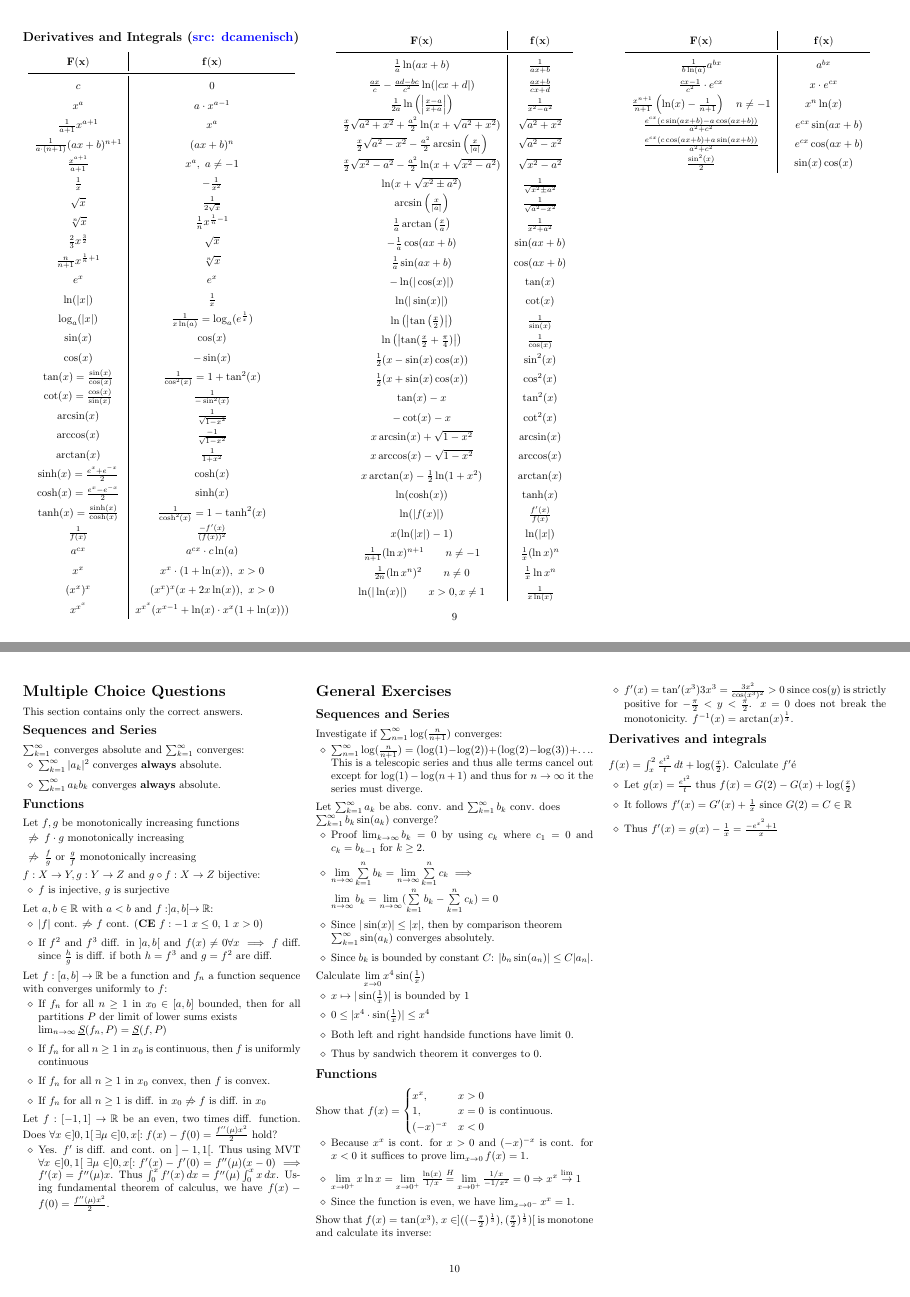
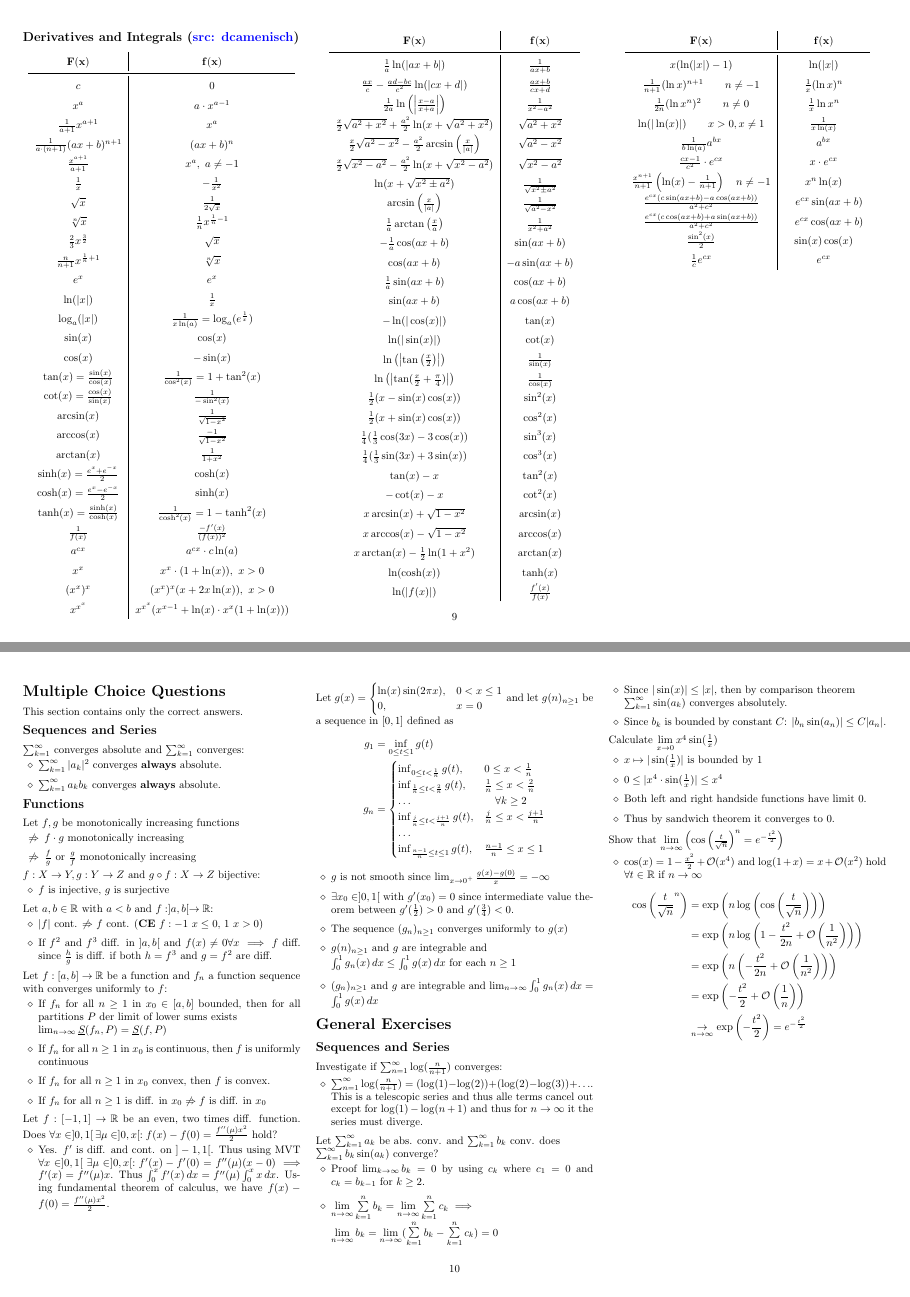
Before and after one commit to ucinereo/ETH-Cheatsheets, a LaTeX document (analysis1/analysis1_cheatsheet.tex): pages 9 and 10 of 10 before the commit and pages 9 and 10 of 11 after it, joined at a grey line. Compiled offline with pdfLaTeX.

Commit message:
[Analysis I] Minor adjustments

```diff
--- a/analysis1/analysis1_cheatsheet.tex
+++ b/analysis1/analysis1_cheatsheet.tex
@@ -1272,13 +1278,17 @@ $$\binom{n}{k} = \frac{n!}{k! \cdot (n-k)!}$$
     $\arcsin\left(\frac{x}{|a|}\right)$ & $\frac{1}{\sqrt{a^2 - x^2}}$ \\
     $\frac{1}{a} \arctan\left(\frac{x}{a}\right)$ & $\frac{1}{x^2 + a^2}$ \\
     $-\frac{1}{a} \cos(ax + b)$ & $\sin(ax + b)$ \\
+    $\cos(ax + b)$ & $-a\sin(ax + b)$ \\
     $\frac{1}{a} \sin(ax + b)$ & $\cos(ax + b)$ \\
+    $\sin(ax + b)$ & $a\cos(ax + b)$ \\
     $-\ln(|\cos(x)|)$ & $\tan(x)$ \\
     $\ln (|\sin(x)|)$ & $\cot(x)$ \\
     $\ln\left(\left|\tan\left(\frac{x}{2}\right)\right|\right)$ & $\frac{1}{\sin(x)}$ \\
     $\ln\left(\left|\tan(\frac{x}{2} + \frac{\pi}{4})\right|\right)$ & $\frac{1}{\cos(x)}$ \\
     $\frac{1}{2} (x - \sin(x) \cos(x))$ & $\sin^2(x)$ \\
     $\frac{1}{2} (x + \sin(x) \cos(x))$ & $\cos^2(x)$ \\
+    $\frac{1}{4}(\frac{1}{3}\cos(3x) - 3\cos(x))$ & $\sin^3(x)$ \\
+    $\frac{1}{4}(\frac{1}{3}\sin(3x) + 3\sin(x))$ & $\cos^3(x)$ \\
     $\tan(x) - x$ & $\tan^2(x)$ \\
     $-\cot(x) - x$ & $\cot^2(x)$ \\
     $x \arcsin(x) + \sqrt{1 - x^2}$ & $\arcsin(x)$ \\
@@ -1286,21 +1296,22 @@ $$\binom{n}{k} = \frac{n!}{k! \cdot (n-k)!}$$
     $x \arctan(x) - \frac{1}{2} \ln (1 + x^2)$ & $\arctan(x)$ \\
     $\ln(\cosh(x))$ & $\tanh(x)$ \\
     $\ln(| f(x) |)$ & $\frac{f'(x)}{f(x)}$ \\
-    $x  (\ln(|x|) - 1)$ & $\ln(|x|)$ \\
-    $\frac{1}{n+1} (\ln x)^{n+1} \quad \quad n \neq -1 $ & $ \frac{1}{x}(\ln x)^n$ \\
-    $\frac{1}{2n} (\ln x^n)^{2} \quad \quad n \neq 0 $ & $ \frac{1}{x}\ln x^n$ \\
-    $\ln(|\ln(x)|) \quad \quad x > 0, x \neq 1$ & $\frac{1}{x \ln(x)}$ \\
 \end{tabular}
 
 \begin{tabular}{c|c}
     $\mathbf{F(x)}$ & $\mathbf{f(x)}$ \\
     \midrule
+    $x  (\ln(|x|) - 1)$ & $\ln(|x|)$ \\
+    $\frac{1}{n+1} (\ln x)^{n+1} \quad \quad n \neq -1 $ & $ \frac{1}{x}(\ln x)^n$ \\
+    $\frac{1}{2n} (\ln x^n)^{2} \quad \quad n \neq 0 $ & $ \frac{1}{x}\ln x^n$ \\
+    $\ln(|\ln(x)|) \quad \quad x > 0, x \neq 1$ & $\frac{1}{x \ln(x)}$ \\
     $\frac{1}{b \ln(a)} a^{bx}$ & $a^{bx}$ \\
     $\frac{cx - 1}{c^2} \cdot e^{cx}$ & $x \cdot e^{cx}$ \\
     $\frac{x^{n + 1}}{n + 1} \left(\ln(x) - \frac{1}{n + 1}\right) \quad n \neq -1 $ & $x^n \ln(x)$ \\
     $\frac{e^{cx} \left(c \sin(ax + b) - a \cos(ax + b) \right)}{a^2 + c^2}$ & $\quad e^{cx} \sin (ax + b) $ \\
     $\frac{e^{cx} \left(c \cos (ax + b) + a \sin(ax + b) \right)}{a^2 + c^2}$ & $\quad e^{cx} \cos (ax+b)$ \\
     $\frac{\sin^2(x)}{2}$ & $\sin(x)\cos(x)$ \\
+    $\frac{1}{c}e^{cx}$ & $e^{cx}$ \\
 \end{tabular}
 \end{center}
 
@@ -1359,6 +1370,32 @@ This section contains only the correct answers.
     \end{exanswers}
 \end{exercise}
 
+\begin{exercise}
+    Let $g(x) = \begin{cases}
+        \ln(x)\sin(2 \pi x), & 0 < x \leq 1 \\
+        0, & x = 0
+    \end{cases}$ and let $g(n)_{n \geq 1}$ be a sequence in $[0, 1]$ defined as
+    \begin{align*}
+        g_1 &= \inf_{0 \leq t \leq 1} g(t) \\
+        g_n &= \begin{cases}
+            \inf_{0 \leq t < \frac{1}{n}} g(t), & 0 \leq x < \frac{1}{n} \\
+            \inf_{\frac{1}{n} \leq t < \frac{2}{n}} g(t), & \frac{1}{n} \leq x < \frac{2}{n} \\
+            \ldots & \quad \forall k \geq 2 \\
+            \inf_{\frac{j}{n} \leq t < \frac{j + 1}{n}} g(t), & \frac{j}{n} \leq x < \frac{j + 1}{n} \\
+            \ldots \\
+            \inf_{\frac{n - 1}{n} \leq t \leq 1} g(t), & \frac{n - 1}{n} \leq x \leq 1
+        \end{cases}
+    \end{align*}
+
+    \begin{exanswers}
+        \item $g$ is not smooth since $\lim_{x \to 0^+} \frac{g(x) - g(0)}{x} = -\infty$
+        \item $\exists x_0 \in ]0, 1[$ with $g'(x_0) = 0$ since intermediate value theorem between $g'(\frac{1}{2}) > 0$ and $g'(\frac{3}{4}) < 0$.
+        \item The sequence $(g_n)_{n \geq 1}$ converges uniformly to $g(x)$
+        \item $g(n)_{n \geq 1}$ and $g$ are integrable and \\ $\int_0^1 g_n(x) \,dx \leq \int_0^1 g(x) \,dx$ for each $n \geq 1$
+        \item $(g_n)_{n \geq 1}$ and $g$ are integrable and $\lim_{n \to \infty} \int_0^1 g_n(x) \,dx = \int_0^1 g(x) \,dx$
+    \end{exanswers}
+\end{exercise}
+
 \section*{General Exercises}
 \subsection*{Sequences and Series}
 \begin{exercise}
@@ -1391,6 +1428,21 @@ This section contains only the correct answers.
     \end{exanswers}
 \end{exercise}
 
+\begin{exercise}
+    Show that $\lim\limits_{n\to\infty} \left(\cos\left(\frac{t}{\sqrt{n}}\right)^n = e^{-\frac{t^2}{2}} \right)$
+    \begin{exanswers}
+        \item $\cos(x) = 1 - \frac{x^2}{2} + \BO(x^4)$ and $\log(1 + x) = x + \BO(x^2)$ hold $\forall t \in \R$ if $n \to \infty$
+    \end{exanswers}
+    \begin{align*}
+        \cos\left(\frac{t}{\sqrt{n}}^n\right) &= \exp\left(n \log \left(\cos \left(\frac{t}{\sqrt{n}}\right)\right)\right) \\
+        &= \exp\left(n \log \left(1 - \frac{t^2}{2n} + \BO\left(\frac{1}{n^2}\right)\right)\right) \\
+        &= \exp\left(n\left(-\frac{t^2}{2n} + \BO\left(\frac{1}{n^2}\right)\right)\right) \\
+        &= \exp\left(-\frac{t^2}{2} + \BO\left(\frac{1}{n}\right)\right) \\
+        &\underset{n\to\infty}{\to} \exp\left(-\frac{t^2}{2}\right) = e^{-\frac{t^2}{2}}
+    \end{align*}
+\end{exercise}
+
+\framebreak
 \subsection*{Functions}
 \begin{exercise}
     Show that $f(x) = \begin{cases}
@@ -1408,13 +1460,13 @@ This section contains only the correct answers.
 \begin{exercise}
     Show that $f(x) = \tan(x^3)$, $x \in ]((-\frac{\pi}{2})^\frac{1}{3}), (\frac{\pi}{2})^\frac{1}{3})[$ is monotone and calculate its inverse:
     \begin{exanswers}
-        \item $f'(x) = \tan'(x^3)3x^3 = \frac{3x^2}{\cos(x^3)^2} > 0$ since $\cos(y)$ is strictly positive for $-\frac{\pi}{2} < y < \frac{\pi}{2}$. $x = 0$ does not break the monotonicity. $f^{-1}(x) = \arctan(x)^\frac{1}{3}$.
+        \item $f'(x) = \tan'(x^3)3x^2 = \frac{3x^2}{\cos(x^3)^2} > 0$ since $\cos(y)$ is strictly positive for $-\frac{\pi}{2} < y < \frac{\pi}{2}$. $x = 0$ does not break the monotonicity. $f^{-1}(x) = \arctan(x)^\frac{1}{3}$.
     \end{exanswers}
 \end{exercise}
 
 \subsection*{Derivatives and integrals}\
 \begin{exercise}
-    $f(x) = \int_x^2 \frac{e^{t^2}}{t}\,dt + \log(\frac{x}{2})$. Calculate $f'$é
+    $f(x) = \int_x^2 \frac{e^{t^2}}{t}\,dt + \log(\frac{x}{2})$. Calculate $f'(x)$:
     \begin{exanswers}
         \item Let $g(x) = \frac{e^{t^2}}{t}$ thus $f(x) = G(2) - G(x) + \log(\frac{x}{2})$
         \item It follows $f'(x) = G'(x) + \frac{1}{x}$ since $G(2) = C \in \R$
```
Also changed, not shown: analysis1/analysis1_cheatsheet.pdf, analysis1/analysis1_cheatsheet.tex (16 more changed lines).
